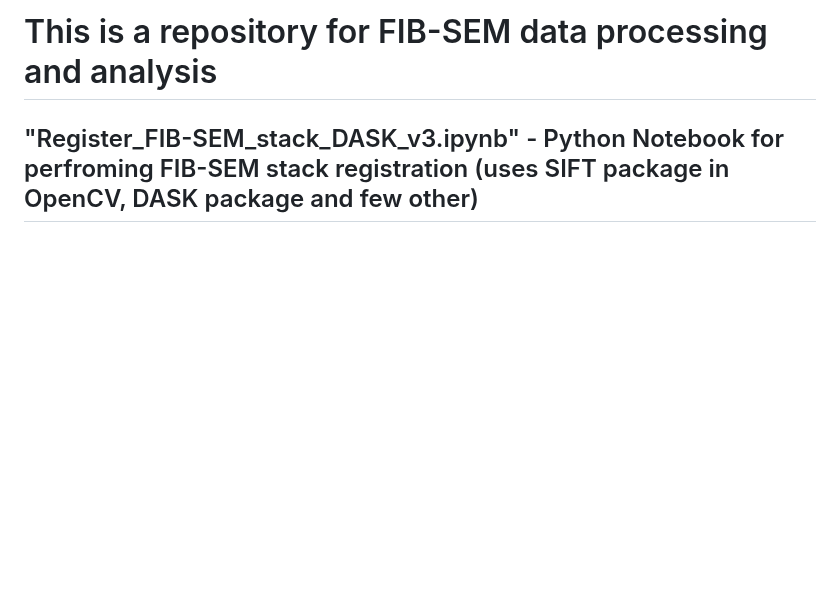
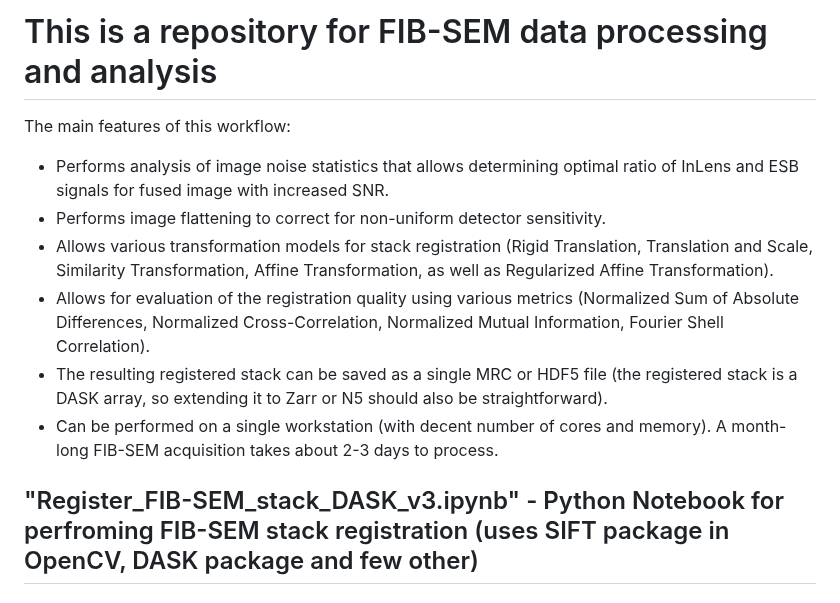
Before and after one commit to gleb-shtengel/FIB-SEM, a Markdown page: README.md, the part around the change. Rendered like a GitHub page; blank space fills up the shorter version.

```diff
--- a/README.md
+++ b/README.md
@@ -1,4 +1,11 @@
 # This is a repository for FIB-SEM data processing and analysis
+The main features of this workflow:
+-   Performs analysis of image noise statistics that allows determining optimal ratio of InLens and ESB signals for fused image with increased SNR.
+-   Performs image flattening to correct for non-uniform detector sensitivity.
+-   Allows various transformation models for stack registration (Rigid Translation, Translation and Scale, Similarity Transformation, Affine Transformation, as well as Regularized Affine Transformation).
+-   Allows for evaluation of the registration quality using various metrics (Normalized Sum of Absolute Differences, Normalized Cross-Correlation, Normalized Mutual Information, Fourier Shell Correlation).
+-   The resulting registered stack can be saved as a single MRC or HDF5 file (the registered stack is a DASK array, so extending it to Zarr or N5 should also be straightforward).
+-   Can be performed on a single workstation (with decent number of cores and memory). A month-long FIB-SEM acquisition takes about 2-3 days to process.
 
 ## "Register_FIB-SEM_stack_DASK_v3.ipynb" - Python Notebook for perfroming FIB-SEM stack registration (uses SIFT package in OpenCV, DASK package and few other)
 
```
